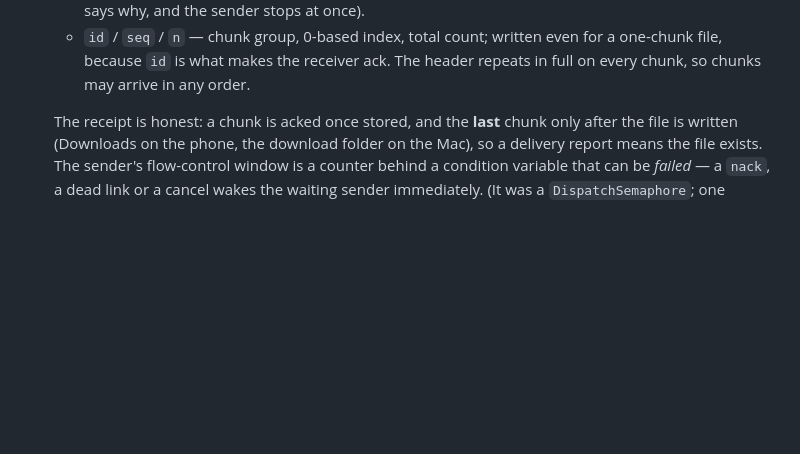
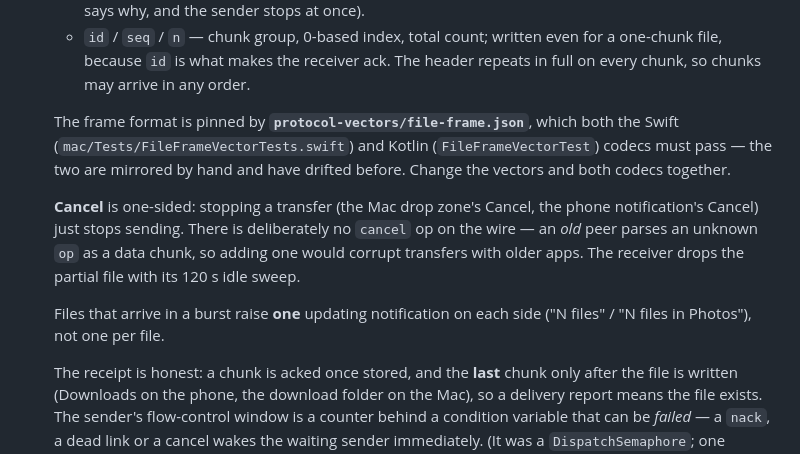
Before and after one commit to grkndev/LinkToMac, a Markdown page: TECHNICAL.md, the part around the change. Rendered like a GitHub page; blank space fills up the shorter version.

Commit message:
docs: protocol vectors, one-sided cancel, burst notifications
Co-Authored-By: Claude Sonnet 5.5 <noreply@anthropic.com>

```diff
--- a/TECHNICAL.md
+++ b/TECHNICAL.md
@@ -124,6 +124,18 @@ between them. It never stores anything and never inspects clipboard content.
   - `id` / `seq` / `n` — chunk group, 0-based index, total count; written even for a one-chunk
     file, because `id` is what makes the receiver ack. The header repeats in full on every chunk,
     so chunks may arrive in any order.
+
+  The frame format is pinned by **`protocol-vectors/file-frame.json`**, which both the Swift
+  (`mac/Tests/FileFrameVectorTests.swift`) and Kotlin (`FileFrameVectorTest`) codecs must pass — the
+  two are mirrored by hand and have drifted before. Change the vectors and both codecs together.
+
+  **Cancel** is one-sided: stopping a transfer (the Mac drop zone's Cancel, the phone notification's
+  Cancel) just stops sending. There is deliberately no `cancel` op on the wire — an *old* peer parses
+  an unknown `op` as a data chunk, so adding one would corrupt transfers with older apps. The
+  receiver drops the partial file with its 120 s idle sweep.
+
+  Files that arrive in a burst raise **one** updating notification on each side ("N files" /
+  "N files in Photos"), not one per file.
 
   The receipt is honest: a chunk is acked once stored, and the **last** chunk only after the file is
   written (Downloads on the phone, the download folder on the Mac), so a delivery report means the
```
